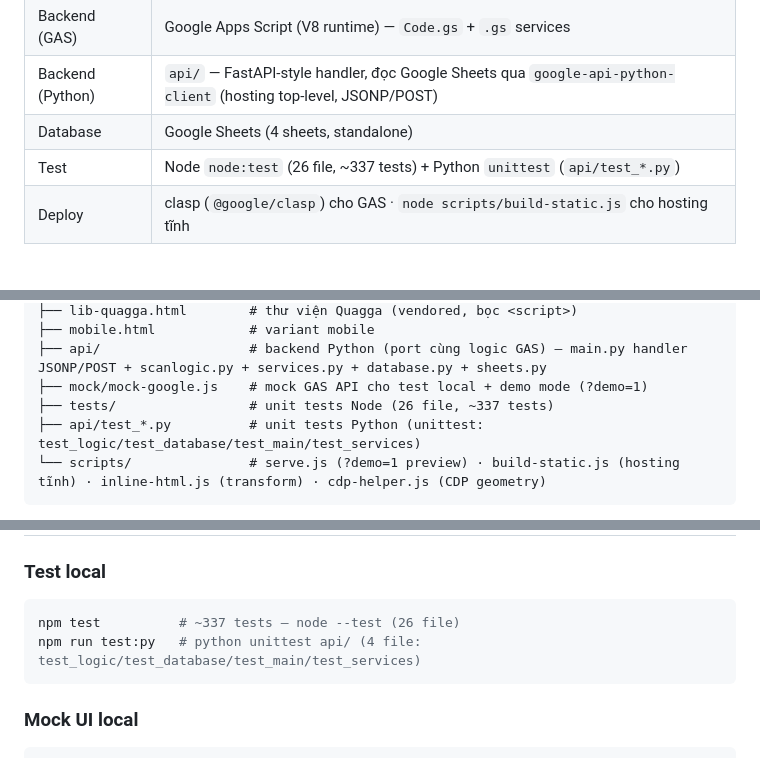
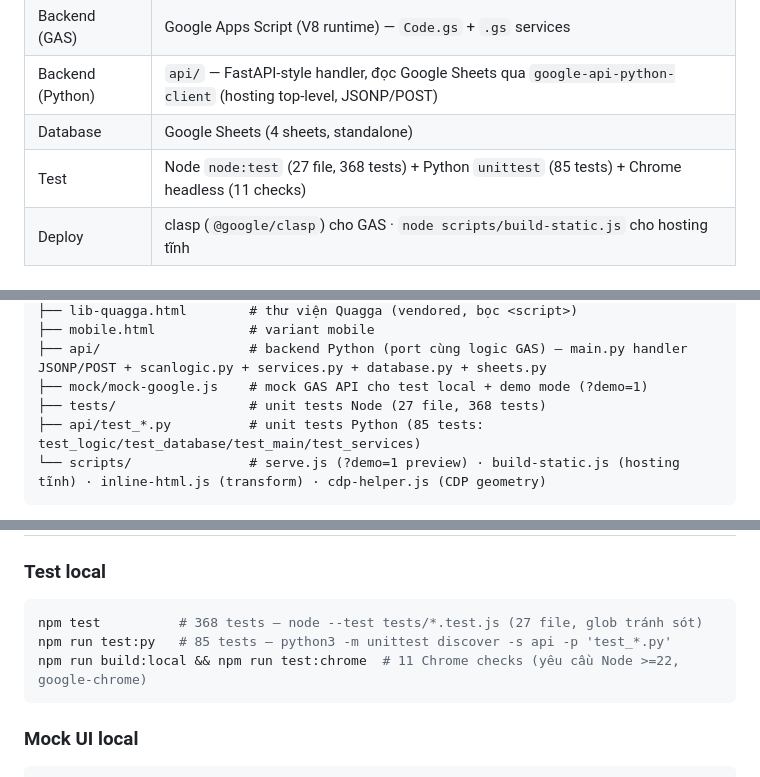
Before and after one commit to Duc-Nguyen-739/spx-diem-danh, a Markdown page: README.md, 3 parts joined by grey strips. Drawn GitHub-style.

````diff
--- a/README.md
+++ b/README.md
@@ -29,7 +29,7 @@
 | Backend (GAS) | Google Apps Script (V8 runtime) — `Code.gs` + `.gs` services |
 | Backend (Python) | `api/` — FastAPI-style handler, đọc Google Sheets qua `google-api-python-client` (hosting top-level, JSONP/POST) |
 | Database | Google Sheets (4 sheets, standalone) |
-| Test | Node `node:test` (26 file, ~337 tests) + Python `unittest` (`api/test_*.py`) |
+| Test | Node `node:test` (27 file, 368 tests) + Python `unittest` (85 tests) + Chrome headless (11 checks) |
 | Deploy | clasp (`@google/clasp`) cho GAS · `node scripts/build-static.js` cho hosting tĩnh |
 
 ## Cấu trúc dự án
@@ -57,8 +57,8 @@ spx-diem-danh/
 ├── mobile.html            # variant mobile
 ├── api/                   # backend Python (port cùng logic GAS) — main.py handler JSONP/POST + scanlogic.py + services.py + database.py + sheets.py
 ├── mock/mock-google.js    # mock GAS API cho test local + demo mode (?demo=1)
-├── tests/                 # unit tests Node (26 file, ~337 tests)
-├── api/test_*.py          # unit tests Python (unittest: test_logic/test_database/test_main/test_services)
+├── tests/                 # unit tests Node (27 file, 368 tests)
+├── api/test_*.py          # unit tests Python (85 tests: test_logic/test_database/test_main/test_services)
 └── scripts/               # serve.js (?demo=1 preview) · build-static.js (hosting tĩnh) · inline-html.js (transform) · cdp-helper.js (CDP geometry)
 ```
 
@@ -89,8 +89,9 @@ spx-diem-danh/
 ### Test local
 
 ```bash
-npm test          # ~337 tests — node --test (26 file)
-npm run test:py   # python unittest api/ (4 file: test_logic/test_database/test_main/test_services)
+npm test          # 368 tests — node --test tests/*.test.js (27 file, glob tránh sót)
+npm run test:py   # 85 tests — python3 -m unittest discover -s api -p 'test_*.py'
+npm run build:local && npm run test:chrome  # 11 Chrome checks (yêu cầu Node >=22, google-chrome)
 ```
 
 ### Mock UI local
````
Also changed, not shown: other parts of README.md (+1 -1 lines), AGENTS.md (+4 -4 lines).
